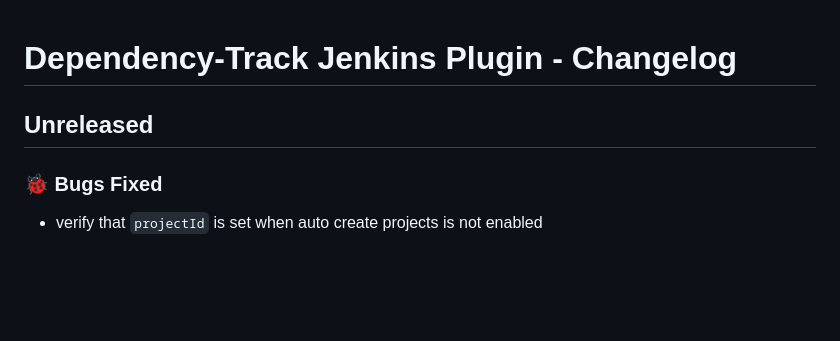
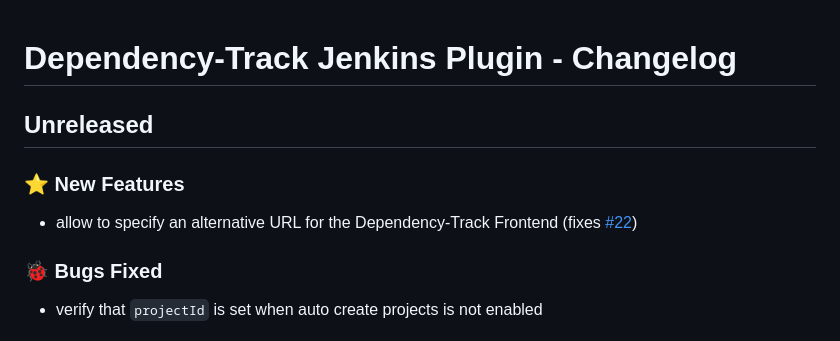
Before and after one commit to jenkinsci/dependency-track-plugin, a Markdown page: CHANGELOG.md, the part around the change. GitHub-like rendering; blank space fills up the shorter version.

```diff
--- a/CHANGELOG.md
+++ b/CHANGELOG.md
@@ -1,6 +1,9 @@
 # Dependency-Track Jenkins Plugin - Changelog
 
 ## Unreleased
+### ⭐ New Features
+- allow to specify an alternative URL for the Dependency-Track Frontend (fixes [#22](https://github.com/jenkinsci/dependency-track-plugin/issues/22))
+
 ### 🐞 Bugs Fixed
 - verify that `projectId` is set when auto create projects is not enabled
 
```
Also changed, not shown: README.md (+3 -1 lines), docs/images/jenkins-global-odt.png, docs/images/jenkins-job-publish.png, 10 other files.
